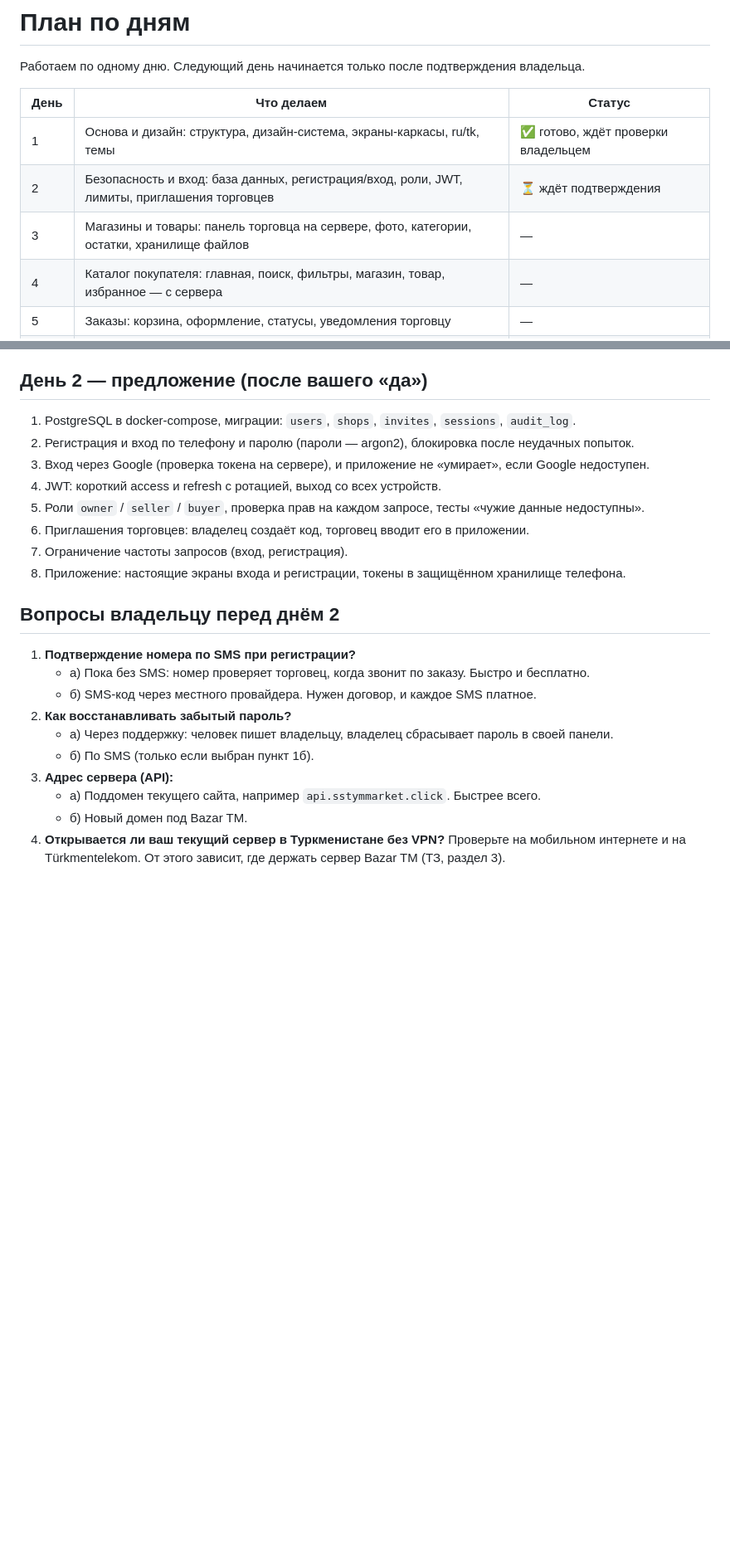
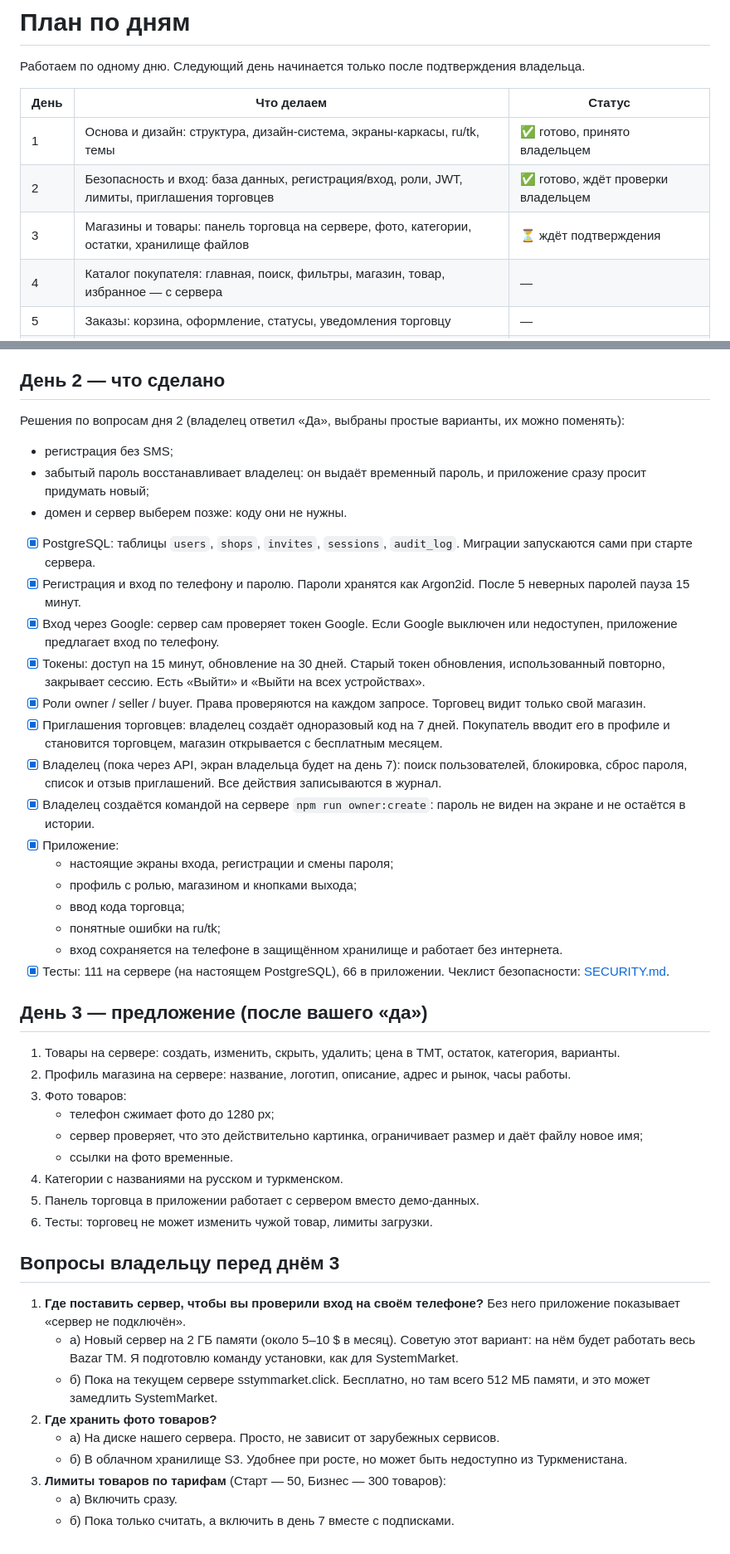
Before and after one commit to atasmerdanow910-cloud/chess-sitw, a Markdown page: bazar-tm/docs/PLAN.md, 2 parts joined by grey strips. Shown at 83% size. GitHub-like rendering; blank space fills up the shorter version.

```diff
--- a/bazar-tm/docs/PLAN.md
+++ b/bazar-tm/docs/PLAN.md
@@ -4,9 +4,9 @@
 
 | День | Что делаем | Статус |
 |---|---|---|
-| 1 | Основа и дизайн: структура, дизайн-система, экраны-каркасы, ru/tk, темы | ✅ готово, ждёт проверки владельцем |
-| 2 | Безопасность и вход: база данных, регистрация/вход, роли, JWT, лимиты, приглашения торговцев | ⏳ ждёт подтверждения |
-| 3 | Магазины и товары: панель торговца на сервере, фото, категории, остатки, хранилище файлов | — |
+| 1 | Основа и дизайн: структура, дизайн-система, экраны-каркасы, ru/tk, темы | ✅ готово, принято владельцем |
+| 2 | Безопасность и вход: база данных, регистрация/вход, роли, JWT, лимиты, приглашения торговцев | ✅ готово, ждёт проверки владельцем |
+| 3 | Магазины и товары: панель торговца на сервере, фото, категории, остатки, хранилище файлов | ⏳ ждёт подтверждения |
 | 4 | Каталог покупателя: главная, поиск, фильтры, магазин, товар, избранное — с сервера | — |
 | 5 | Заказы: корзина, оформление, статусы, уведомления торговцу | — |
 | 6 | Чат: реальное время, фото/видео/голосовые, статусы, push | — |
@@ -30,27 +30,49 @@
 - [x] Сервер: каркас NestJS, `/api/v1/health`, защита заголовков (helmet), CORS, проверка входных данных, тесты.
 - [x] Автосборка на GitHub: проверки + APK.
 
-## День 2 — предложение (после вашего «да»)
+## День 2 — что сделано
 
-1. PostgreSQL в docker-compose, миграции: `users`, `shops`, `invites`, `sessions`, `audit_log`.
-2. Регистрация и вход по телефону и паролю (пароли — argon2), блокировка после неудачных попыток.
-3. Вход через Google (проверка токена на сервере), и приложение не «умирает», если Google недоступен.
-4. JWT: короткий access и refresh с ротацией, выход со всех устройств.
-5. Роли `owner` / `seller` / `buyer`, проверка прав на каждом запросе, тесты «чужие данные недоступны».
-6. Приглашения торговцев: владелец создаёт код, торговец вводит его в приложении.
-7. Ограничение частоты запросов (вход, регистрация).
-8. Приложение: настоящие экраны входа и регистрации, токены в защищённом хранилище телефона.
+Решения по вопросам дня 2 (владелец ответил «Да», выбраны простые варианты, их можно поменять):
+- регистрация без SMS;
+- забытый пароль восстанавливает владелец: он выдаёт временный пароль, и приложение сразу просит придумать новый;
+- домен и сервер выберем позже: коду они не нужны.
 
-## Вопросы владельцу перед днём 2
+- [x] PostgreSQL: таблицы `users`, `shops`, `invites`, `sessions`, `audit_log`. Миграции запускаются сами при старте сервера.
+- [x] Регистрация и вход по телефону и паролю. Пароли хранятся как Argon2id. После 5 неверных паролей пауза 15 минут.
+- [x] Вход через Google: сервер сам проверяет токен Google. Если Google выключен или недоступен, приложение предлагает вход по телефону.
+- [x] Токены: доступ на 15 минут, обновление на 30 дней. Старый токен обновления, использованный повторно, закрывает сессию. Есть «Выйти» и «Выйти на всех устройствах».
+- [x] Роли owner / seller / buyer. Права проверяются на каждом запросе. Торговец видит только свой магазин.
+- [x] Приглашения торговцев: владелец создаёт одноразовый код на 7 дней. Покупатель вводит его в профиле и становится торговцем, магазин открывается с бесплатным месяцем.
+- [x] Владелец (пока через API, экран владельца будет на день 7): поиск пользователей, блокировка, сброс пароля, список и отзыв приглашений. Все действия записываются в журнал.
+- [x] Владелец создаётся командой на сервере `npm run owner:create`: пароль не виден на экране и не остаётся в истории.
+- [x] Приложение:
+  - настоящие экраны входа, регистрации и смены пароля;
+  - профиль с ролью, магазином и кнопками выхода;
+  - ввод кода торговца;
+  - понятные ошибки на ru/tk;
+  - вход сохраняется на телефоне в защищённом хранилище и работает без интернета.
+- [x] Тесты: 111 на сервере (на настоящем PostgreSQL), 66 в приложении. Чеклист безопасности: [SECURITY.md](SECURITY.md).
 
-1. **Подтверждение номера по SMS при регистрации?**
-   - а) Пока без SMS: номер проверяет торговец, когда звонит по заказу. Быстро и бесплатно.
-   - б) SMS-код через местного провайдера. Нужен договор, и каждое SMS платное.
-2. **Как восстанавливать забытый пароль?**
-   - а) Через поддержку: человек пишет владельцу, владелец сбрасывает пароль в своей панели.
-   - б) По SMS (только если выбран пункт 1б).
-3. **Адрес сервера (API):**
-   - а) Поддомен текущего сайта, например `api.sstymmarket.click`. Быстрее всего.
-   - б) Новый домен под Bazar TM.
-4. **Открывается ли ваш текущий сервер в Туркменистане без VPN?** Проверьте на мобильном интернете
-   и на Türkmentelekom. От этого зависит, где держать сервер Bazar TM (ТЗ, раздел 3).
+## День 3 — предложение (после вашего «да»)
+
+1. Товары на сервере: создать, изменить, скрыть, удалить; цена в TMT, остаток, категория, варианты.
+2. Профиль магазина на сервере: название, логотип, описание, адрес и рынок, часы работы.
+3. Фото товаров:
+   - телефон сжимает фото до 1280 px;
+   - сервер проверяет, что это действительно картинка, ограничивает размер и даёт файлу новое имя;
+   - ссылки на фото временные.
+4. Категории с названиями на русском и туркменском.
+5. Панель торговца в приложении работает с сервером вместо демо-данных.
+6. Тесты: торговец не может изменить чужой товар, лимиты загрузки.
+
+## Вопросы владельцу перед днём 3
+
+1. **Где поставить сервер, чтобы вы проверили вход на своём телефоне?** Без него приложение показывает «сервер не подключён».
+   - а) Новый сервер на 2 ГБ памяти (около 5–10 $ в месяц). Советую этот вариант: на нём будет работать весь Bazar TM. Я подготовлю команду установки, как для SystemMarket.
+   - б) Пока на текущем сервере sstymmarket.click. Бесплатно, но там всего 512 МБ памяти, и это может замедлить SystemMarket.
+2. **Где хранить фото товаров?**
+   - а) На диске нашего сервера. Просто, не зависит от зарубежных сервисов.
+   - б) В облачном хранилище S3. Удобнее при росте, но может быть недоступно из Туркменистана.
+3. **Лимиты товаров по тарифам** (Старт — 50, Бизнес — 300 товаров):
+   - а) Включить сразу.
+   - б) Пока только считать, а включить в день 7 вместе с подписками.
```
Also changed, not shown: bazar-tm/README.md (+50 -39 lines), bazar-tm/docs/LEGAL_TODO.md (+8 -3 lines), bazar-tm/docs/SECURITY.md (added, +33 -0 lines), bazar-tm/docs/screens/day2.jpg (added).
